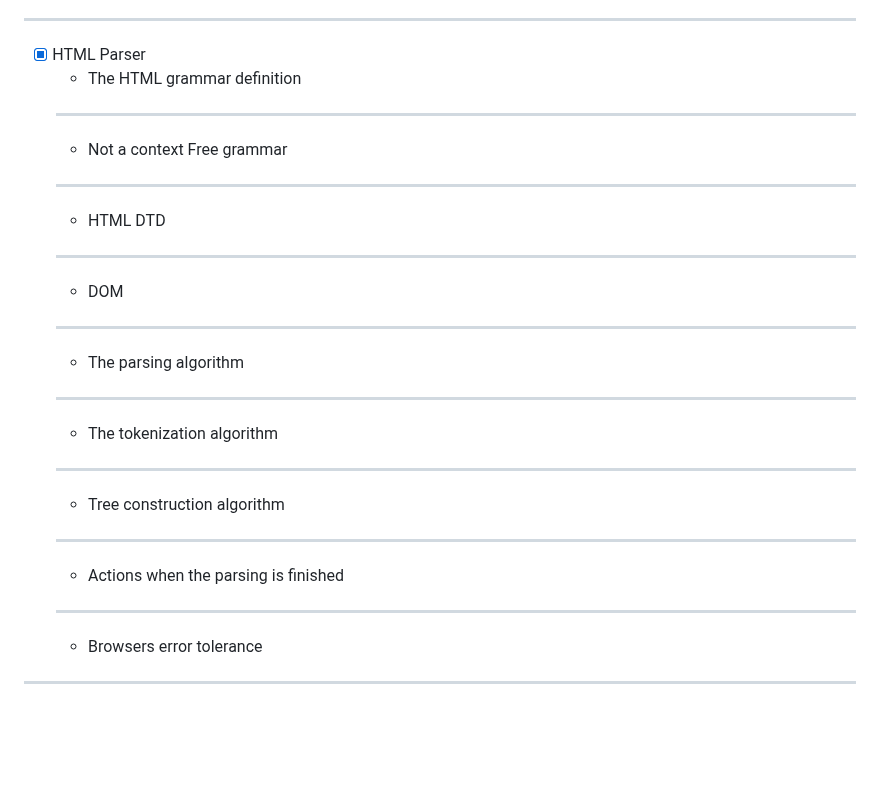
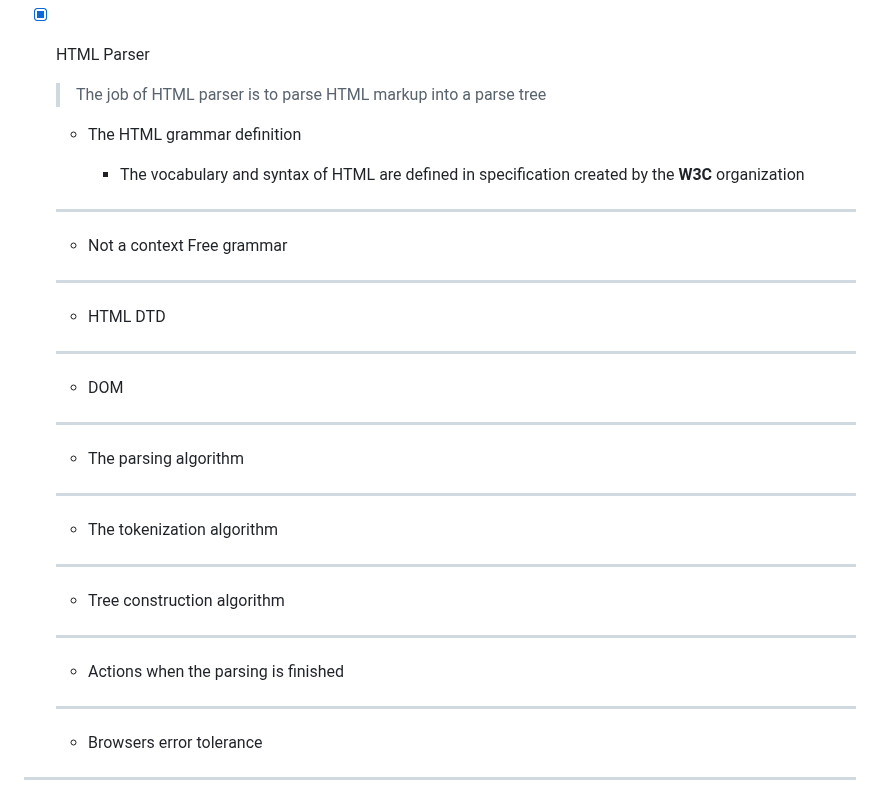
Before and after one commit to tidalu/Browser, a Markdown page: How Browsers Work Behind the scenes of modern web browsers/browser.md, the part around the change. Rendered like a GitHub page; blank space fills up the shorter version.

Commit message:
HTML parser, grammar definition

```diff
--- a/How Browsers Work Behind the scenes of modern web browsers/browser.md
+++ b/How Browsers Work Behind the scenes of modern web browsers/browser.md
@@ -543,22 +543,43 @@
 ---
 
 - [x] HTML Parser
+
+  > The job of HTML parser is to parse HTML markup into a parse tree
+
   - The HTML grammar definition
+
+    - The vocabulary and syntax of HTML are defined in specification created by the **W3C** organization
+
   ***
+
   - <a name="grammar"></a>Not a context Free grammar
+
   ***
+
   - HTML DTD
+
   ***
+
   - DOM
+
   ***
+
   - The parsing algorithm
+
   ***
+
   - The tokenization algorithm
+
   ***
+
   - Tree construction algorithm
+
   ***
+
   - Actions when the parsing is finished
+
   ***
+
   - Browsers error tolerance
 
 ---
```
